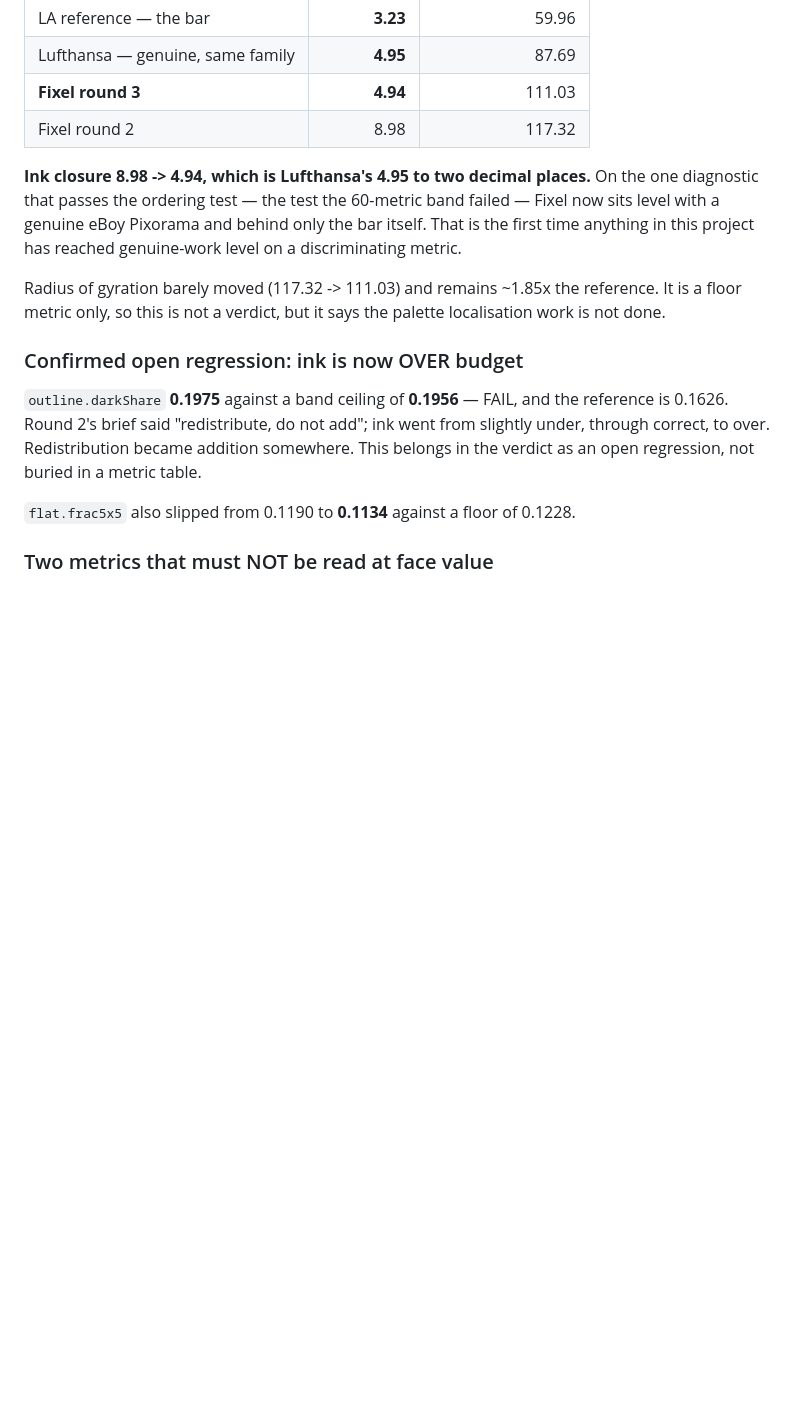
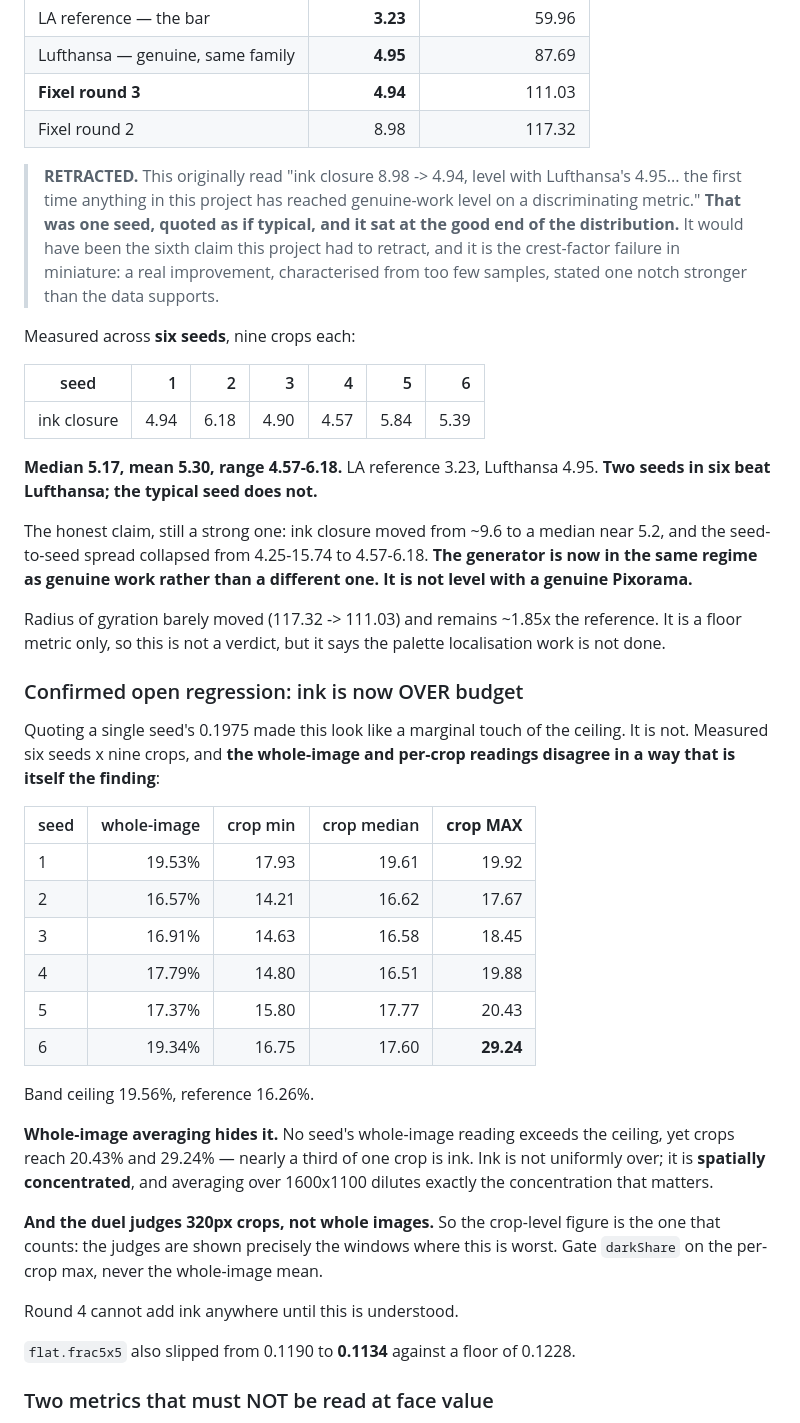
Before and after one commit to Syrul/Fixel, a Markdown page: docs/CRAFT.md, the part around the change. Drawn GitHub-style; blank space fills up the shorter version.

Commit message:
RETRACT the ink-closure over-claim; reconcile darkShare whole-image vs per-crop
Six seeds: inkClosure median 5.17 (range 4.57-6.18), not 4.94 - two of
six beat Lufthansa, the typical seed does not. darkShare is spatially
concentrated: whole-image never exceeds the ceiling, crops reach 29.24%.
The duel judges crops, so gate on the per-crop max.

Co-Authored-By: Claude Opus 5 <noreply@anthropic.com>

```diff
--- a/docs/CRAFT.md
+++ b/docs/CRAFT.md
@@ -223,11 +223,27 @@ Median of 9 seeded 320px crops, `tools/colour.mjs`:
 | **Fixel round 3** | **4.94** | 111.03 |
 | Fixel round 2 | 8.98 | 117.32 |
 
-**Ink closure 8.98 -> 4.94, which is Lufthansa's 4.95 to two decimal places.**
-On the one diagnostic that passes the ordering test — the test the 60-metric
-band failed — Fixel now sits level with a genuine eBoy Pixorama and behind only
-the bar itself. That is the first time anything in this project has reached
-genuine-work level on a discriminating metric.
+> **RETRACTED.** This originally read "ink closure 8.98 -> 4.94, level with
+> Lufthansa's 4.95... the first time anything in this project has reached
+> genuine-work level on a discriminating metric." **That was one seed, quoted as
+> if typical, and it sat at the good end of the distribution.** It would have
+> been the sixth claim this project had to retract, and it is the crest-factor
+> failure in miniature: a real improvement, characterised from too few samples,
+> stated one notch stronger than the data supports.
+
+Measured across **six seeds**, nine crops each:
+
+| seed | 1 | 2 | 3 | 4 | 5 | 6 |
+|---|---:|---:|---:|---:|---:|---:|
+| ink closure | 4.94 | 6.18 | 4.90 | 4.57 | 5.84 | 5.39 |
+
+**Median 5.17, mean 5.30, range 4.57-6.18.** LA reference 3.23, Lufthansa 4.95.
+**Two seeds in six beat Lufthansa; the typical seed does not.**
+
+The honest claim, still a strong one: ink closure moved from ~9.6 to a median
+near 5.2, and the seed-to-seed spread collapsed from 4.25-15.74 to 4.57-6.18.
+**The generator is now in the same regime as genuine work rather than a
+different one. It is not level with a genuine Pixorama.**
 
 Radius of gyration barely moved (117.32 -> 111.03) and remains ~1.85x the
 reference. It is a floor metric only, so this is not a verdict, but it says the
@@ -235,11 +251,31 @@ palette localisation work is not done.
 
 ### Confirmed open regression: ink is now OVER budget
 
-`outline.darkShare` **0.1975** against a band ceiling of **0.1956** — FAIL, and
-the reference is 0.1626. Round 2's brief said "redistribute, do not add"; ink
-went from slightly under, through correct, to over. Redistribution became
-addition somewhere. This belongs in the verdict as an open regression, not
-buried in a metric table.
+Quoting a single seed's 0.1975 made this look like a marginal touch of the
+ceiling. It is not. Measured six seeds x nine crops, and **the whole-image and
+per-crop readings disagree in a way that is itself the finding**:
+
+| seed | whole-image | crop min | crop median | **crop MAX** |
+|---|---:|---:|---:|---:|
+| 1 | 19.53% | 17.93 | 19.61 | 19.92 |
+| 2 | 16.57% | 14.21 | 16.62 | 17.67 |
+| 3 | 16.91% | 14.63 | 16.58 | 18.45 |
+| 4 | 17.79% | 14.80 | 16.51 | 19.88 |
+| 5 | 17.37% | 15.80 | 17.77 | 20.43 |
+| 6 | 19.34% | 16.75 | 17.60 | **29.24** |
+
+Band ceiling 19.56%, reference 16.26%.
+
+**Whole-image averaging hides it.** No seed's whole-image reading exceeds the
+ceiling, yet crops reach 20.43% and 29.24% — nearly a third of one crop is ink.
+Ink is not uniformly over; it is **spatially concentrated**, and averaging over
+1600x1100 dilutes exactly the concentration that matters.
+
+**And the duel judges 320px crops, not whole images.** So the crop-level figure
+is the one that counts: the judges are shown precisely the windows where this is
+worst. Gate `darkShare` on the per-crop max, never the whole-image mean.
+
+Round 4 cannot add ink anywhere until this is understood.
 
 `flat.frac5x5` also slipped from 0.1190 to **0.1134** against a floor of 0.1228.
 
```
Also changed, not shown: docs/OWNERSHIP.md (+15 -1 lines).
